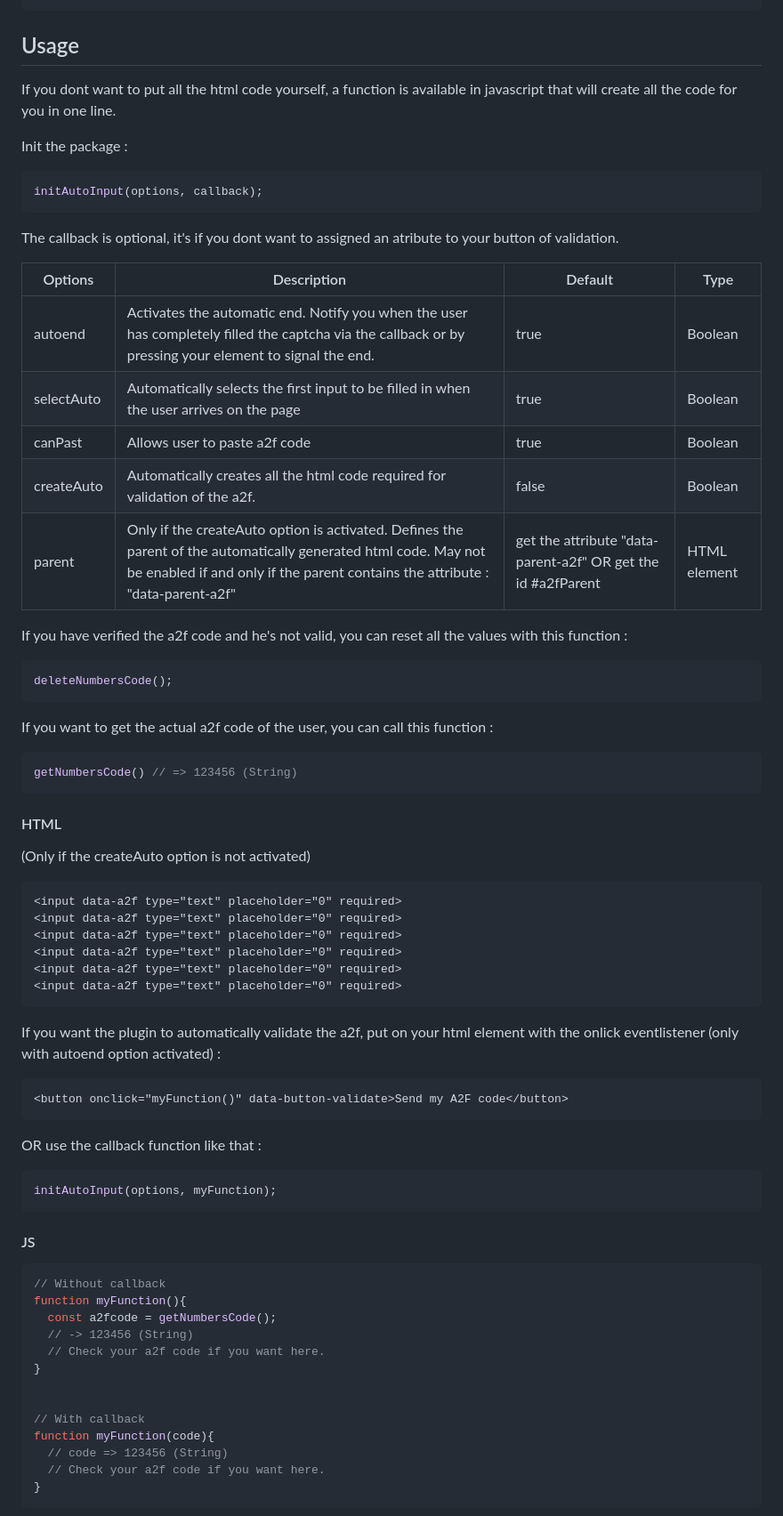
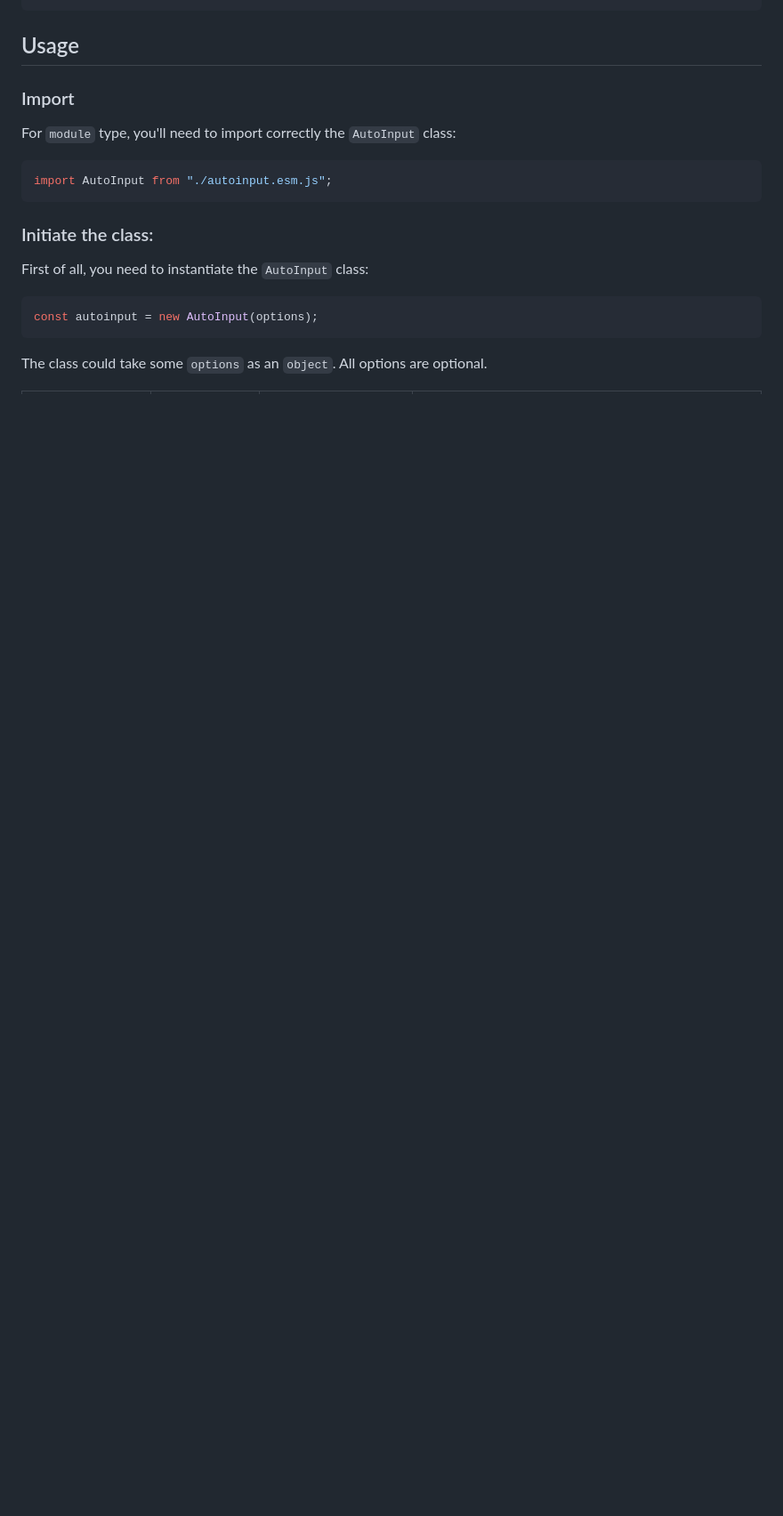
Before and after one commit to pioupia/auto-input-a2f, a Markdown page: README.md, the part around the change printed below. Shown: that part at 89% size. Rendered like a GitHub page; blank space fills up the shorter version.

Commit message:
Docs (README): Start to update the documentation

````diff
--- a/README.md
+++ b/README.md
@@ -40,73 +61,18 @@ Or non minified :
 
 ## Usage
 
-If you dont want to put all the html code yourself, a function is available in javascript that will create all the code for you in one line.
-
-Init the package :
+### Import
+For `module` type, you'll need to import correctly the `AutoInput` class:
 ```js
-initAutoInput(options, callback);
+import AutoInput from "./autoinput.esm.js";
 ```
 
-The callback is optional, it's if you dont want to assigned an atribute to your button of validation.
-
-| Options  | Description | Default | Type |
-| ------------- | ------------- | ------------- | ------------- |
-| autoend  | Activates the automatic end. Notify you when the user has completely filled the captcha via the callback or by pressing your element to signal the end. | true | Boolean |
-| selectAuto  | Automatically selects the first input to be filled in when the user arrives on the page  | true | Boolean |
-| canPast | Allows user to paste a2f code | true | Boolean |
-| createAuto | Automatically creates all the html code required for validation of the a2f. | false | Boolean |
-| parent | Only if the createAuto option is activated. Defines the parent of the automatically generated html code. May not be enabled if and only if the parent contains the attribute : "data-parent-a2f" | get the attribute "data-parent-a2f" OR get the id #a2fParent | HTML element |
-
-
-If you have verified the a2f code and he's not valid, you can reset all the values with this function :
+### Initiate the class:
+First of all, you need to instantiate the `AutoInput` class:
 
 ```js
-deleteNumbersCode();
+const autoinput = new AutoInput(options);
 ```
 
-If you want to get the actual a2f code of the user, you can call this function :
-```js
-getNumbersCode() // => 123456 (String)
-```
+The class could take some `options` as an `object`. All options are optional.
 
-#### HTML
-
-(Only if the createAuto option is not activated)
-
-```html
-<input data-a2f type="text" placeholder="0" required>
-<input data-a2f type="text" placeholder="0" required>
-<input data-a2f type="text" placeholder="0" required>
-<input data-a2f type="text" placeholder="0" required>
-<input data-a2f type="text" placeholder="0" required>
-<input data-a2f type="text" placeholder="0" required>
-```
-
-If you want the plugin to automatically validate the a2f, put on your html element with the onlick eventlistener (only with autoend option activated) :
-
-```html
-<button onclick="myFunction()" data-button-validate>Send my A2F code</button>
-```
-OR use the callback function like that :
-
-```js
-initAutoInput(options, myFunction);
-```
-
-#### JS
-```js
-// Without callback
-function myFunction(){
-  const a2fcode = getNumbersCode();
-  // -> 123456 (String)
-  // Check your a2f code if you want here.
-}
-
-
-// With callback
-function myFunction(code){
-  // code => 123456 (String)
-  // Check your a2f code if you want here.
-}
-```
-
````
Also changed, not shown: other parts of README.md (+46 -43 lines).
